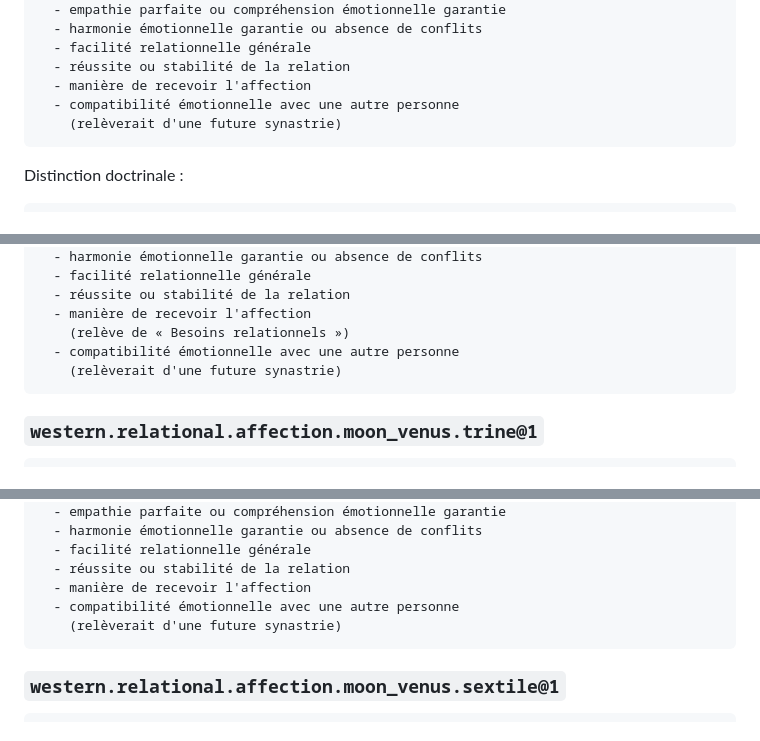
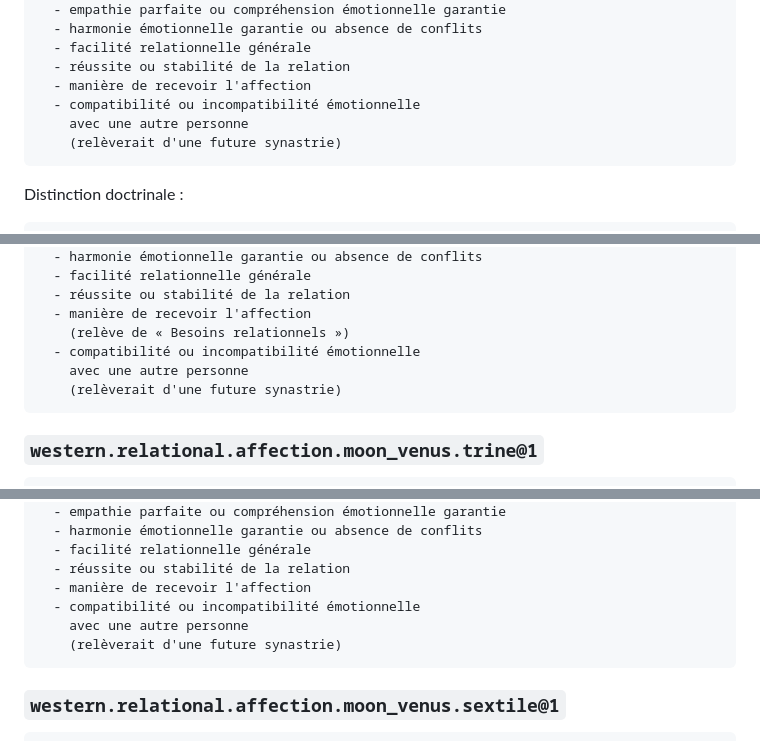
Before and after one commit to bsamemoucho-dev/astrolab, a Markdown page: docs/doctrine/affection-v1.md, 3 parts joined by grey strips. Drawn GitHub-style.

````diff
--- a/docs/doctrine/affection-v1.md
+++ b/docs/doctrine/affection-v1.md
@@ -804,7 +804,8 @@ ne permet pas d'affirmer:
   - facilité relationnelle générale
   - réussite ou stabilité de la relation
   - manière de recevoir l'affection
-  - compatibilité émotionnelle avec une autre personne
+  - compatibilité ou incompatibilité émotionnelle
+    avec une autre personne
     (relèverait d'une future synastrie)
 ```
 
@@ -878,7 +879,8 @@ ne permet pas d'affirmer:
   - réussite ou stabilité de la relation
   - manière de recevoir l'affection
     (relève de « Besoins relationnels »)
-  - compatibilité émotionnelle avec une autre personne
+  - compatibilité ou incompatibilité émotionnelle
+    avec une autre personne
     (relèverait d'une future synastrie)
 ```
 
@@ -923,7 +925,8 @@ ne permet pas d'affirmer:
   - facilité relationnelle générale
   - réussite ou stabilité de la relation
   - manière de recevoir l'affection
-  - compatibilité émotionnelle avec une autre personne
+  - compatibilité ou incompatibilité émotionnelle
+    avec une autre personne
     (relèverait d'une future synastrie)
 ```
 
````
Also changed, not shown: other parts of docs/doctrine/affection-v1.md (+6 -3 lines).
